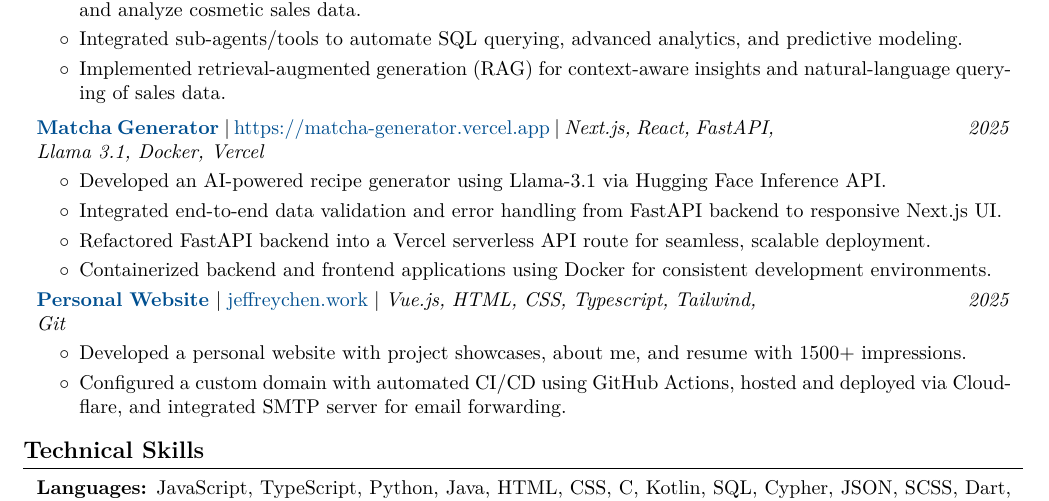
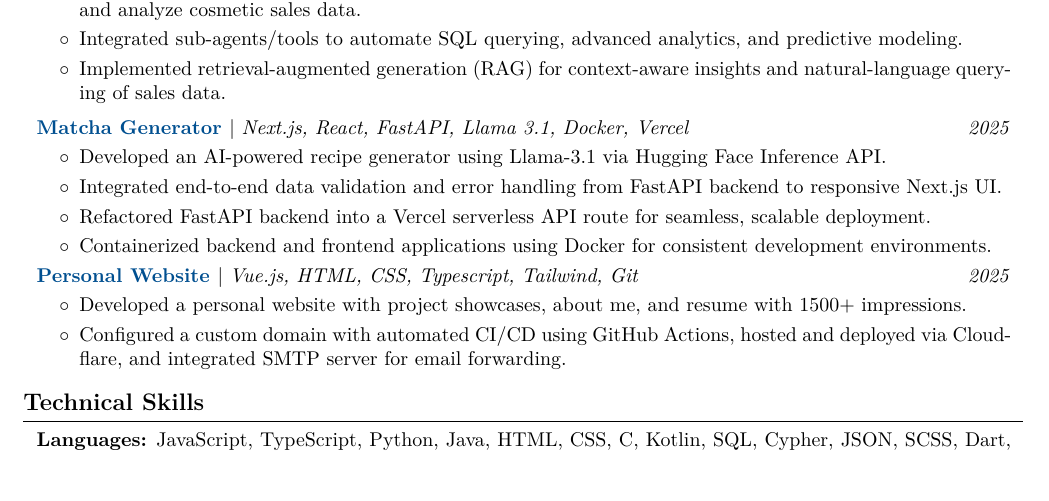
Before and after one commit to wovensoul/personal-website, a LaTeX CV (resume/main.tex): part of the page, cut so that both start at the same text, the shorter picture padded with empty space. Compiled offline with pdfLaTeX.

Commit message:
Resume: drop inline project URLs so each project header fits on one line
Co-authored-by: Cursor <cursoragent@cursor.com>

```diff
--- a/resume/main.tex
+++ b/resume/main.tex
@@ -417,7 +417,6 @@
     }
     {
         \textbf{\href{https://matcha-generator.vercel.app}{Matcha Generator} }\textbar{}
-        \href{https://matcha-generator.vercel.app}{https://matcha-generator.vercel.app} \textbar{}
         \textit{Next.js, React, FastAPI, Llama 3.1, Docker, Vercel}
     }
 \end{twocolentry}
@@ -441,8 +440,7 @@
         \textit{2025}
     }
     {
-        \textbf{\href{https://github.com/wovensoul/personal-website}{Personal Website} }\textbar{}
-        \href{https://jeffreychen.work}{jeffreychen.work} \textbar{}
+        \textbf{\href{https://jeffreychen.work}{Personal Website} }\textbar{}
         \textit{Vue.js, HTML, CSS, Typescript, Tailwind, Git}
     }
 \end{twocolentry}
```
